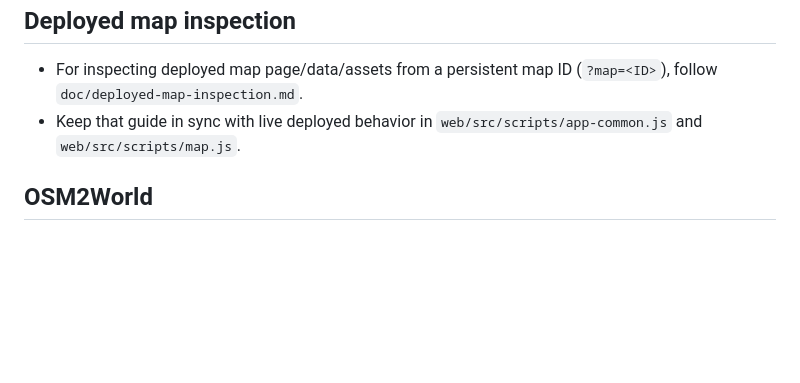
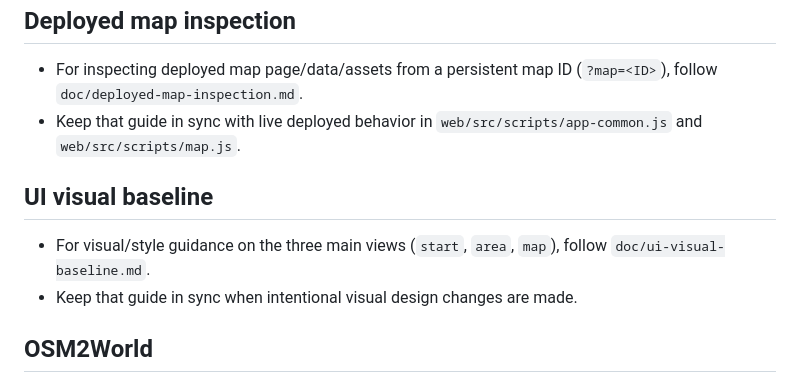
Before and after one commit to skarkkai/touch-mapper, a Markdown page: AGENTS.md, the part around the change. Rendered like a GitHub page; blank space fills up the shorter version.

Commit message:
Visual guidelines

```diff
--- a/AGENTS.md
+++ b/AGENTS.md
@@ -68,6 +68,10 @@ Pay a lot of attention to accessibility of UI and the content presented on it, b
 - For inspecting deployed map page/data/assets from a persistent map ID (`?map=<ID>`), follow `doc/deployed-map-inspection.md`.
 - Keep that guide in sync with live deployed behavior in `web/src/scripts/app-common.js` and `web/src/scripts/map.js`.
 
+## UI visual baseline
+- For visual/style guidance on the three main views (`start`, `area`, `map`), follow `doc/ui-visual-baseline.md`.
+- Keep that guide in sync when intentional visual design changes are made.
+
 ## OSM2World
 - `OSM2World/` is a modified upstream dependency, rarely modified.
 - To build, it's safest to run `ant clean jar`
```
Also changed, not shown: doc/ui-visual-baseline.md (added, +63 -0 lines).
